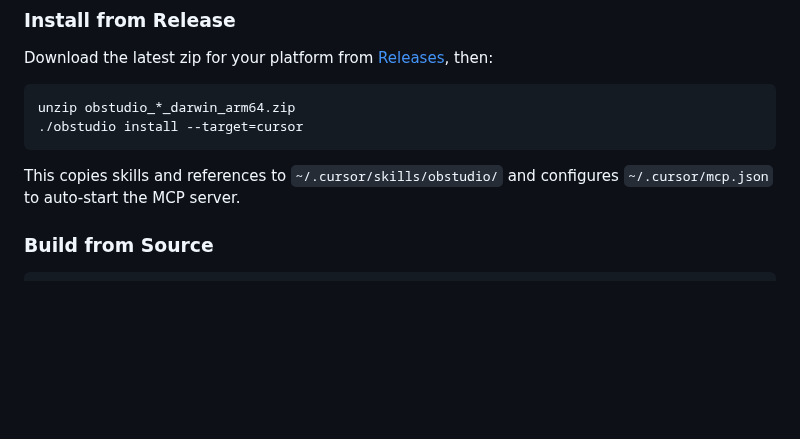
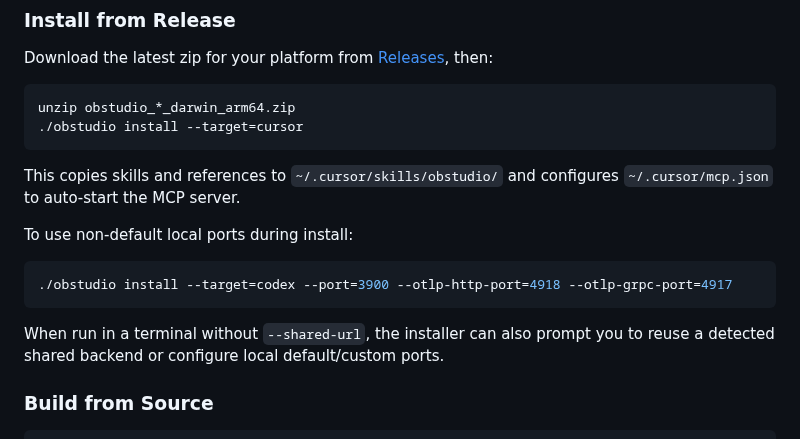
Before and after one commit to signalfx/obstudio, a Markdown page: README.md, the part around one of its changes. Rendered like a GitHub page; blank space fills up the shorter version.

````diff
--- a/README.md
+++ b/README.md
@@ -50,6 +50,15 @@ unzip obstudio_*_darwin_arm64.zip
 This copies skills and references to `~/.cursor/skills/obstudio/` and
 configures `~/.cursor/mcp.json` to auto-start the MCP server.
 
+To use non-default local ports during install:
+
+```bash
+./obstudio install --target=codex --port=3900 --otlp-http-port=4918 --otlp-grpc-port=4917
+```
+
+When run in a terminal without `--shared-url`, the installer can also prompt
+you to reuse a detected shared backend or configure local default/custom ports.
+
 ### Build from Source
 
 ```bash
````
Also changed, not shown: other parts of README.md (+20 -0 lines), docs/USER.md (+37 -0 lines), extension/README.md (+35 -10 lines), extension/media/observer-metrics.png (added), extension/media/observer-validation.png (added), 6 other files.
